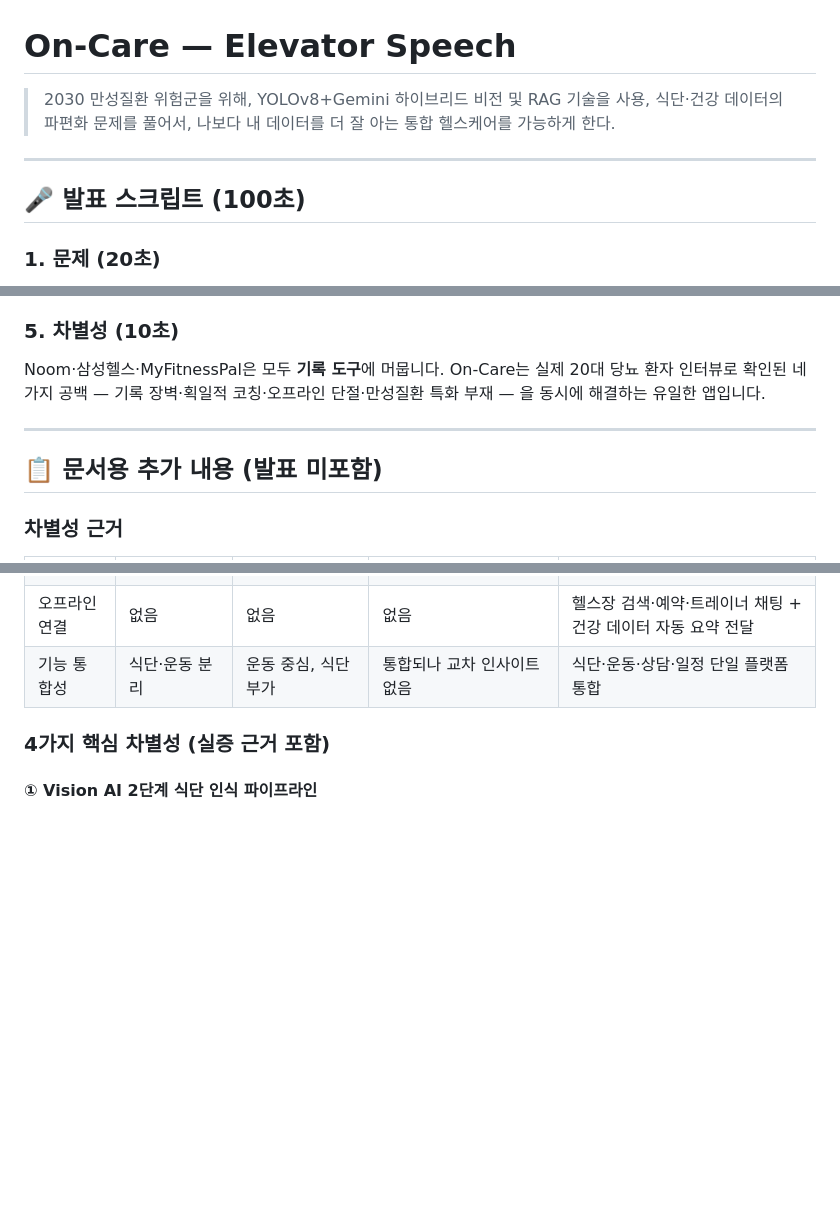
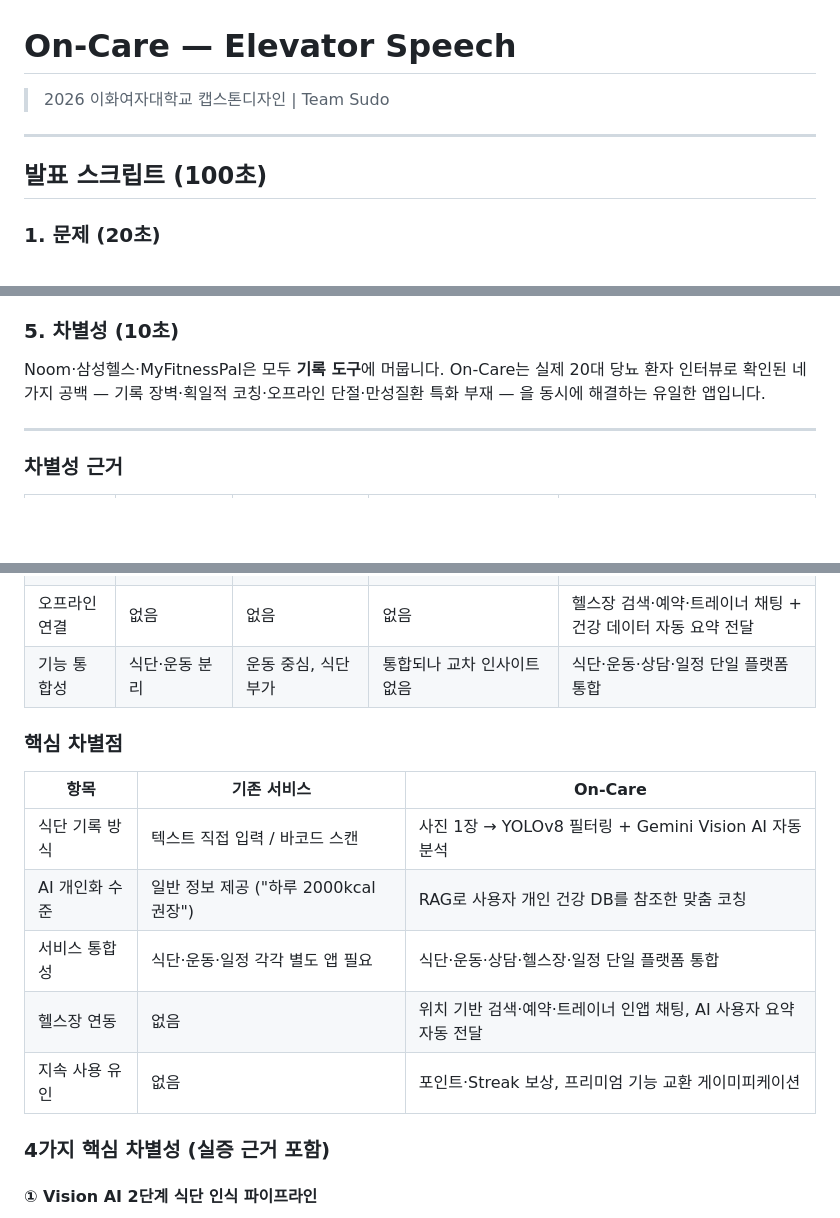
Before and after one commit to CSE-Sudo-26/sudo-capstone-project, a Markdown page: docs/elevator_speech.md, 3 parts joined by grey strips. Drawn GitHub-style; blank space fills up the shorter version.

Commit message:
Update elevator_speech.md draft

```diff
--- a/docs/elevator_speech.md
+++ b/docs/elevator_speech.md
@@ -1,11 +1,9 @@
 # On-Care — Elevator Speech
-
-> 2030 만성질환 위험군을 위해, YOLOv8+Gemini 하이브리드 비전 및 RAG 기술을 사용,
-> 식단·건강 데이터의 파편화 문제를 풀어서, 나보다 내 데이터를 더 잘 아는 통합 헬스케어를 가능하게 한다.
+> 2026 이화여자대학교 캡스톤디자인 | Team Sudo
 
 ---
 
-## 🎤 발표 스크립트 (100초)
+## 발표 스크립트 (100초)
 
 ### 1. 문제 (20초)
 20~30대 당뇨 유병률이 최근 5년간 38%, 고혈압 28% 증가했습니다.
@@ -35,8 +33,6 @@ On-Care는 실제 20대 당뇨 환자 인터뷰로 확인된 네 가지 공백
 
 ---
 
-## 📋 문서용 추가 내용 (발표 미포함)
-
 ### 차별성 근거
 
 | 비교 항목 | Noom | Samsung Health | MyFitnessPal | On-Care |
@@ -49,6 +45,17 @@ On-Care는 실제 20대 당뇨 환자 인터뷰로 확인된 네 가지 공백
 | 섭취 제한 식품 경고 | 없음 | 없음 | 없음 | 질환 정보 연동 섭취 제한 식품 알림 |
 | 오프라인 연결 | 없음 | 없음 | 없음 | 헬스장 검색·예약·트레이너 채팅 + 건강 데이터 자동 요약 전달 |
 | 기능 통합성 | 식단·운동 분리 | 운동 중심, 식단 부가 | 통합되나 교차 인사이트 없음 | 식단·운동·상담·일정 단일 플랫폼 통합 |
+
+
+### 핵심 차별점
+
+| 항목 | 기존 서비스 | On-Care |
+|------|-------------|---------|
+| 식단 기록 방식 | 텍스트 직접 입력 / 바코드 스캔 | 사진 1장 → YOLOv8 필터링 + Gemini Vision AI 자동 분석 |
+| AI 개인화 수준 | 일반 정보 제공 ("하루 2000kcal 권장") | RAG로 사용자 개인 건강 DB를 참조한 맞춤 코칭 |
+| 서비스 통합성 | 식단·운동·일정 각각 별도 앱 필요 | 식단·운동·상담·헬스장·일정 단일 플랫폼 통합 |
+| 헬스장 연동 | 없음 | 위치 기반 검색·예약·트레이너 인앱 채팅, AI 사용자 요약 자동 전달 |
+| 지속 사용 유인 | 없음 | 포인트·Streak 보상, 프리미엄 기능 교환 게이미피케이션 |
 
 ### 4가지 핵심 차별성 (실증 근거 포함)
 
```
Also changed, not shown: other parts of docs/elevator_speech.md (+47 -9 lines).
